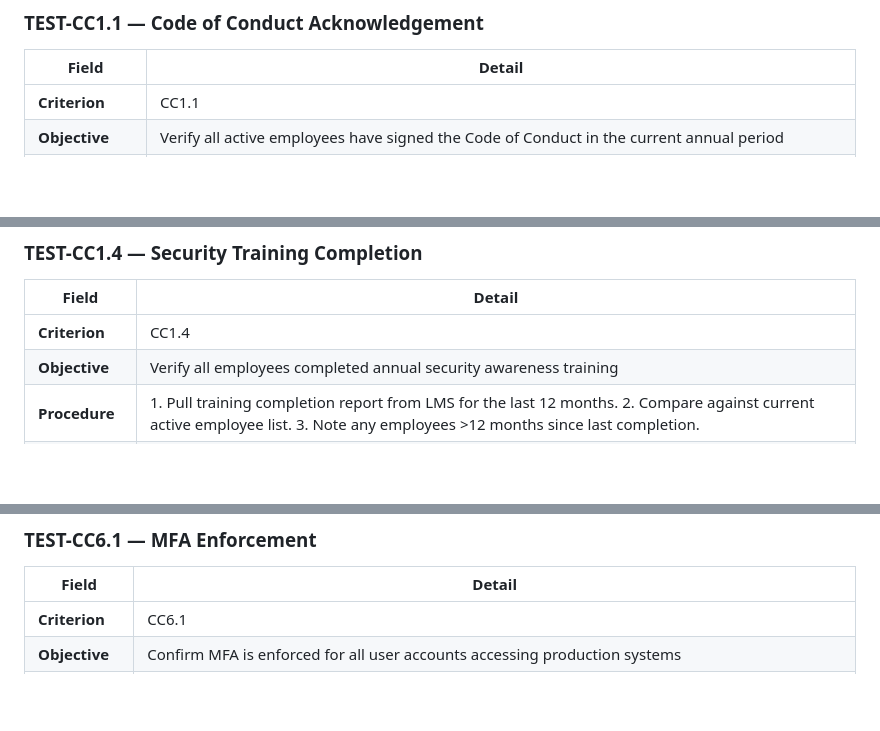
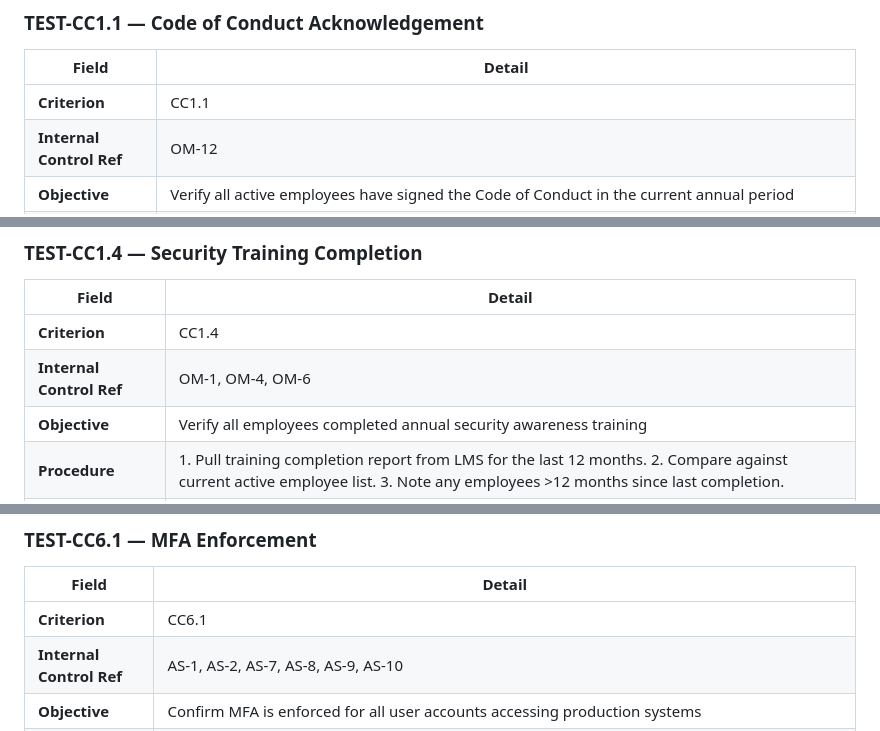
Before and after one commit to deepakantiya/trust-center, a Markdown page: frameworks/soc2/testing-procedures.md, 3 parts joined by grey strips. Drawn GitHub-style; blank space fills up the shorter version.

```diff
--- a/frameworks/soc2/testing-procedures.md
+++ b/frameworks/soc2/testing-procedures.md
@@ -25,6 +25,7 @@ Run these procedures **quarterly** as an internal control test. Document finding
 | Field | Detail |
 |---|---|
 | **Criterion** | CC1.1 |
+| **Internal Control Ref** | OM-12 |
 | **Objective** | Verify all active employees have signed the Code of Conduct in the current annual period |
 | **Procedure** | 1. Pull list of all active employees from HR system. 2. Pull Code of Conduct acknowledgement list from HR/LMS. 3. Compare: identify any employees who have not signed. 4. For new hires (<90 days), confirm they signed at onboarding. |
 | **Pass criteria** | 100% of employees with tenure >90 days have a signed acknowledgement dated within the last 12 months |
@@ -39,6 +40,7 @@ Run these procedures **quarterly** as an internal control test. Document finding
 | Field | Detail |
 |---|---|
 | **Criterion** | CC1.4 |
+| **Internal Control Ref** | OM-1, OM-4, OM-6 |
 | **Objective** | Verify all employees completed annual security awareness training |
 | **Procedure** | 1. Pull training completion report from LMS for the last 12 months. 2. Compare against current active employee list. 3. Note any employees >12 months since last completion. |
 | **Pass criteria** | ≥95% completion rate; any incomplete employees have a training assignment active and a due date within 30 days |
@@ -53,6 +55,7 @@ Run these procedures **quarterly** as an internal control test. Document finding
 | Field | Detail |
 |---|---|
 | **Criterion** | CC6.1 |
+| **Internal Control Ref** | AS-1, AS-2, AS-7, AS-8, AS-9, AS-10 |
 | **Objective** | Confirm MFA is enforced for all user accounts accessing production systems |
 | **Procedure** | 1. Log into IdP admin console (Okta / Azure AD). 2. Navigate to MFA policy settings. 3. Screenshot MFA policy showing "Required for all users." 4. Pull list of any MFA exceptions. 5. Verify exceptions have compensating controls and CISO approval. |
 | **Pass criteria** | MFA policy set to "Required"; zero unapproved exceptions |
```
Also changed, not shown: other parts of frameworks/soc2/testing-procedures.md (+7 -0 lines), frameworks/soc2/type2-readiness.md (+21 -21 lines).
